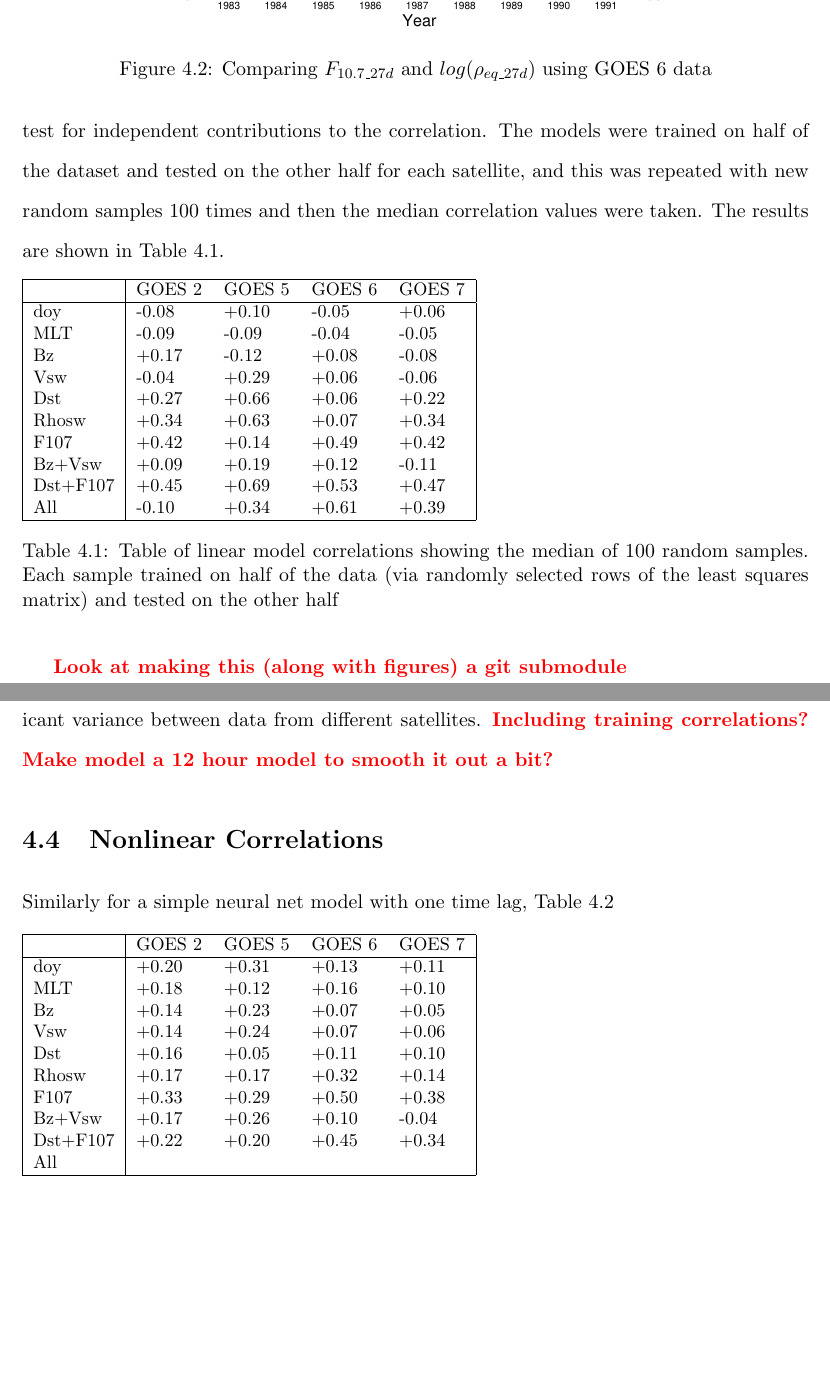
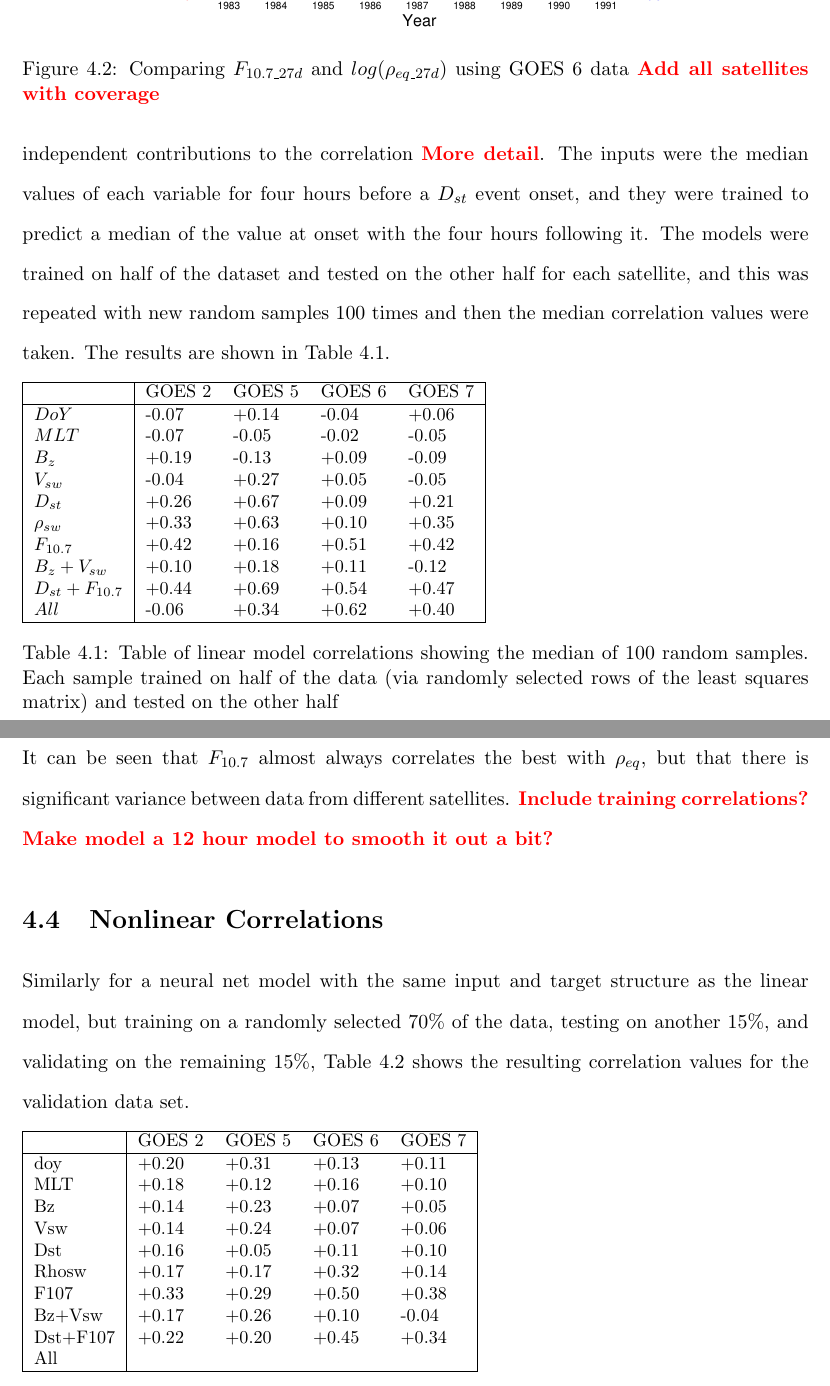
Before and after one commit to victoirv/Dissertation, a LaTeX thesis (Dissertation.tex, which reads chapterFour.tex): two parts of pages 38 and 39 of 47, joined at a grey line, cut so that both start at the same text, the shorter picture padded with empty space. Compiled offline with pdfLaTeX.

Commit message:
Table stuff

```diff
--- a/Dissertation.tex
+++ b/Dissertation.tex
@@ -46,7 +46,9 @@
 \usepackage{color}
 \usepackage[utf8x]{inputenc} %So you can say alfvén
 \usepackage{natbib}
+\usepackage{array}
 
+\newcolumntype{L}{>{$}l<{$}} %To enable math mode in tables (for saying things like B_z)
 
 %%%%%%%%%%%%
 %Note:
--- a/chapterFour.tex
+++ b/chapterFour.tex
@@ -19,41 +19,42 @@ This trend similarly holds for Magnetic Local Time (MLT), a time basis where "no
 \begin{figure}
 \centering
 \includegraphics[width=0.7\linewidth]{Figures/F107MD27d-GOES6}
-\caption{Comparing $F_{10.7\_27d}$ and $log(\rho_{eq\_27d})$ using GOES 6 data}
+\caption{Comparing $F_{10.7\_27d}$ and $log(\rho_{eq\_27d})$ using GOES 6 data \vinote{Add all satellites with coverage}}
 \label{fig:F107rhoeq27dcomparison}
 \end{figure}
 
 \section{Linear Correlations}
-This dependence was further investigated, and extended, by creating a simple one-time-lag linear model for each major variable in the database as well as combinations of some to test for independent contributions to the correlation. The models were trained on half of the dataset and tested on the other half for each satellite, and this was repeated with new random samples 100 times and then the median correlation values were taken. The results are shown in Table \ref{CCperltable}.
+This dependence was further investigated, and extended, by creating a simple linear model for each major variable in the database as well as combinations of some to investigate independent contributions to the correlation \vinote{More detail}. The inputs were the median values of each variable for four hours before a \dst\ event onset, and they were trained to predict a median of the value at onset with the four hours following it. The models were trained on half of the dataset and tested on the other half for each satellite, and this was repeated with new random samples 100 times and then the median correlation values were taken. The results are shown in Table \ref{CCperltable}.
 
 \begin{table}[h]
 	\small
-	\begin{tabular}{|l|llll|}
+	\begin{tabular}{|L|llll|}
 		\hline
 		& GOES 2 & GOES 5 & GOES 6 & GOES 7\\ \hline
-		doy & -0.08 & +0.10 & -0.05 & +0.06 \\
-		MLT & -0.09 & -0.09 & -0.04 & -0.05 \\
-		Bz & +0.17 & -0.12 & +0.08 & -0.08 \\
-		Vsw & -0.04 & +0.29 & +0.06 & -0.06 \\
-		Dst & +0.27 & +0.66 & +0.06 & +0.22 \\
-		Rhosw & +0.34 & +0.63 & +0.07 & +0.34 \\
-		F107 & +0.42 & +0.14 & +0.49 & +0.42 \\
-		Bz+Vsw & +0.09 & +0.19 & +0.12 & -0.11 \\
-		Dst+F107 & +0.45 & +0.69 & +0.53 & +0.47 \\
-		All & -0.10 & +0.34 & +0.61 & +0.39 \\
+		DoY & -0.07 & +0.14 & -0.04 & +0.06 \\
+		MLT & -0.07 & -0.05 & -0.02 & -0.05 \\
+		B_z & +0.19 & -0.13 & +0.09 & -0.09 \\
+		V_{sw} & -0.04 & +0.27 & +0.05 & -0.05 \\
+		D_{st} & +0.26 & +0.67 & +0.09 & +0.21 \\
+		\rho_{sw} & +0.33 & +0.63 & +0.10 & +0.35 \\
+		F_{10.7} & +0.42 & +0.16 & +0.51 & +0.42 \\
+		B_z+V_{sw} & +0.10 & +0.18 & +0.11 & -0.12 \\
+		D_{st}+F_{10.7} & +0.44 & +0.69 & +0.54 & +0.47 \\
+		All & -0.06 & +0.34 & +0.62 & +0.40 \\
 		\hline
 	\end{tabular}
 	\caption{Table of linear model correlations showing the median of 100 random samples. Each sample trained on half of the data (via randomly selected rows of the least squares matrix) and tested on the other half}
 	\label{CCperltable}
 \end{table}
 
+
 \vnote Look at making this (along with figures) a git submodule
 
-It can be seen that $F_{10.7}$ almost always correlates the most with \req, but that there is significant variance between data from different satellites. \vinote{Including training correlations? Make model a 12 hour model to smooth it out a bit?}
+It can be seen that $F_{10.7}$ almost always correlates the best with \req, but that there is significant variance between data from different satellites. \vinote{Include training correlations? Make model a 12 hour model to smooth it out a bit?}
 
 \section{Nonlinear Correlations}
 
-Similarly for a simple neural net model with one time lag, Table \ref{NNperltable}
+Similarly for a neural net model with the same input and target structure as the linear model, but training on a randomly selected 70\% of the data, testing on another 15\%, and validating on the remaining 15\%, Table \ref{NNperltable} shows the resulting correlation values for the validation data set.
 
 \begin{table}[h]
 	\small
```
Also changed, not shown: chapterThree.tex (+1 -1 lines), Dissertation.pdf, chapterFour.tex (2 more changed lines), 1 other file.
